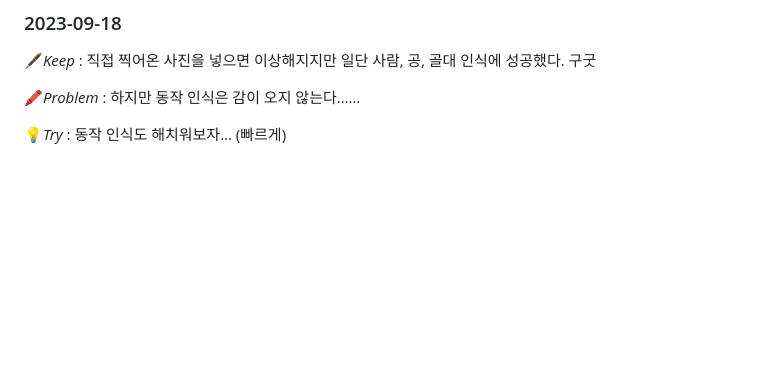
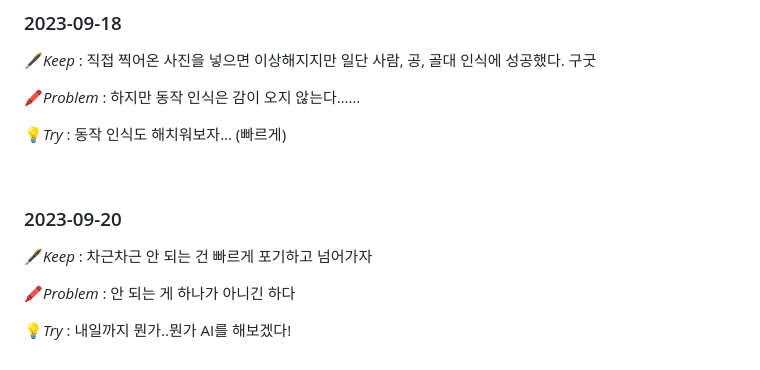
Before and after one commit to hyoonpark/dongddonong_v2, a Markdown page: KandDaEun/README.md, the part around the change. GitHub-like rendering; blank space fills up the shorter version.

Commit message:
Docs: 9월 20일 KPT 회고

```diff
--- a/KandDaEun/README.md
+++ b/KandDaEun/README.md
@@ -109,3 +109,12 @@
 🖍️*Problem* : 하지만 동작 인식은 감이 오지 않는다……
 
 💡*Try* : 동작 인식도 해치워보자… (빠르게)
+
+<br/>
+
+### 2023-09-20
+🖋️*Keep* : 차근차근 안 되는 건 빠르게 포기하고 넘어가자
+
+🖍️*Problem* : 안 되는 게 하나가 아니긴 하다
+
+💡*Try* : 내일까지 뭔가..뭔가 AI를 해보겠다!
```
